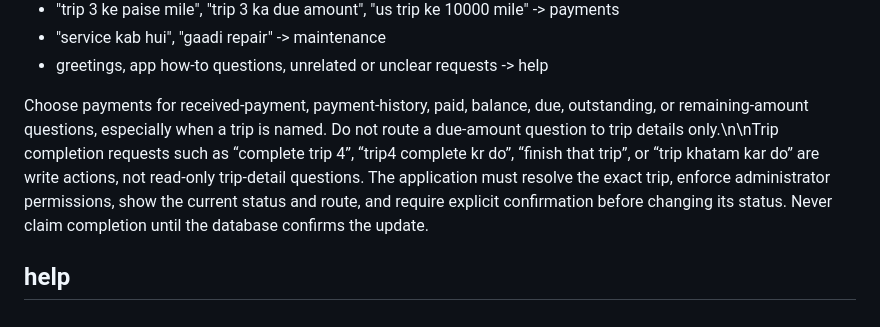
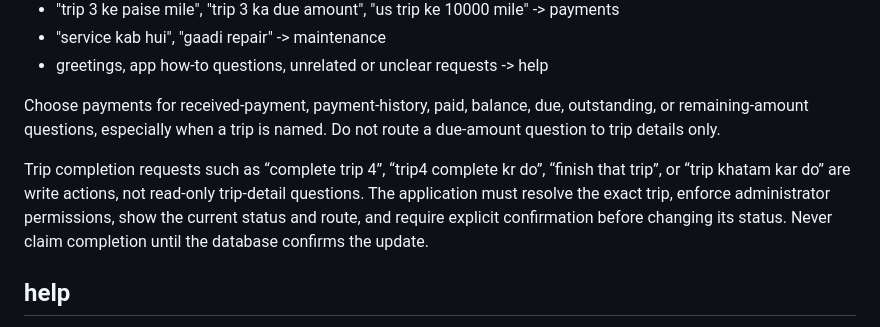
Before and after one commit to atulvrai1/TMS, a Markdown page: expense-tracker/controller/prompt.md, the part around the change. GitHub-like rendering.

Commit message:
Fix prompt formatting for trip completion guidance

```diff
--- a/expense-tracker/controller/prompt.md
+++ b/expense-tracker/controller/prompt.md
@@ -29,7 +29,9 @@ Examples:
 - "service kab hui", "gaadi repair" -> maintenance
 - greetings, app how-to questions, unrelated or unclear requests -> help
 
-Choose payments for received-payment, payment-history, paid, balance, due, outstanding, or remaining-amount questions, especially when a trip is named. Do not route a due-amount question to trip details only.\n\nTrip completion requests such as “complete trip 4”, “trip4 complete kr do”, “finish that trip”, or “trip khatam kar do” are write actions, not read-only trip-detail questions. The application must resolve the exact trip, enforce administrator permissions, show the current status and route, and require explicit confirmation before changing its status. Never claim completion until the database confirms the update.
+Choose payments for received-payment, payment-history, paid, balance, due, outstanding, or remaining-amount questions, especially when a trip is named. Do not route a due-amount question to trip details only.
+
+Trip completion requests such as “complete trip 4”, “trip4 complete kr do”, “finish that trip”, or “trip khatam kar do” are write actions, not read-only trip-detail questions. The application must resolve the exact trip, enforce administrator permissions, show the current status and route, and require explicit confirmation before changing its status. Never claim completion until the database confirms the update.
 
 ## help
 
```
